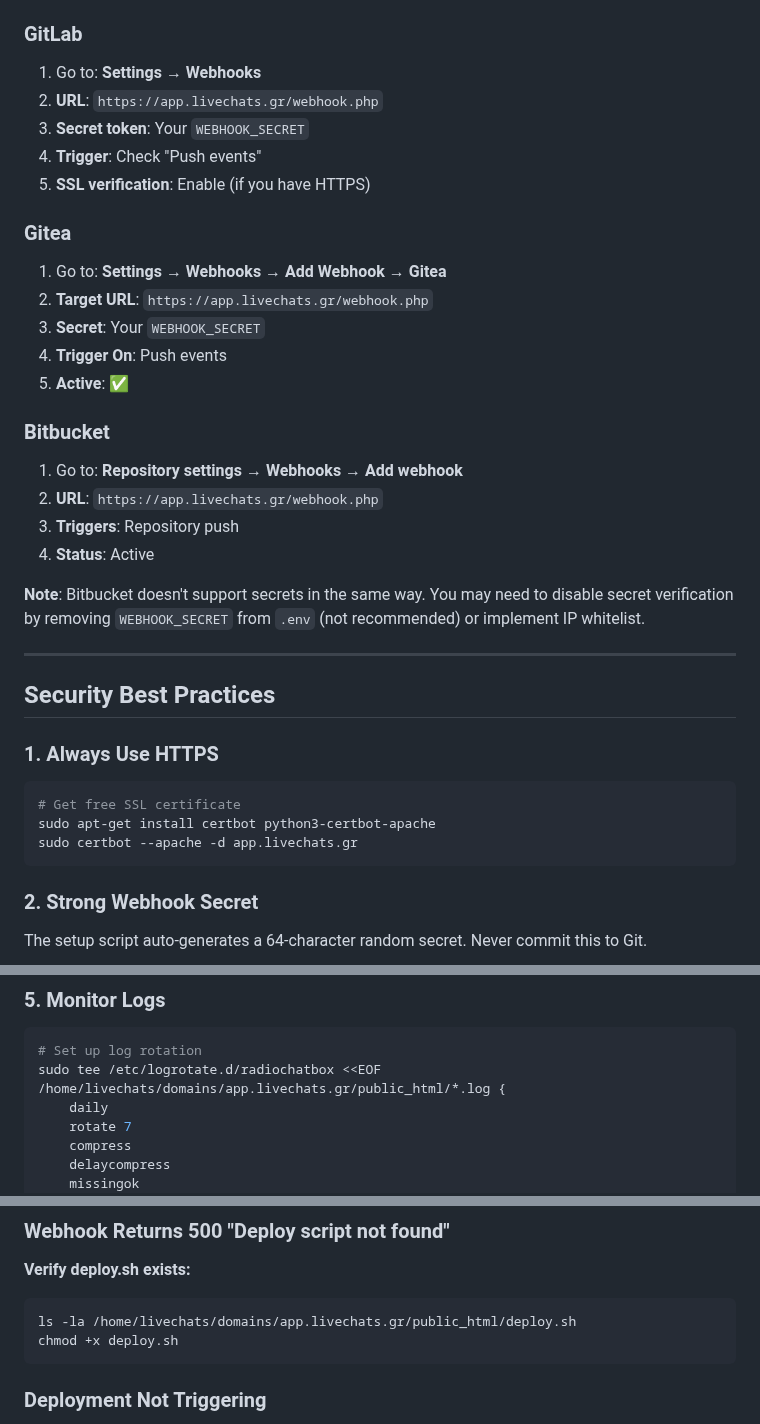
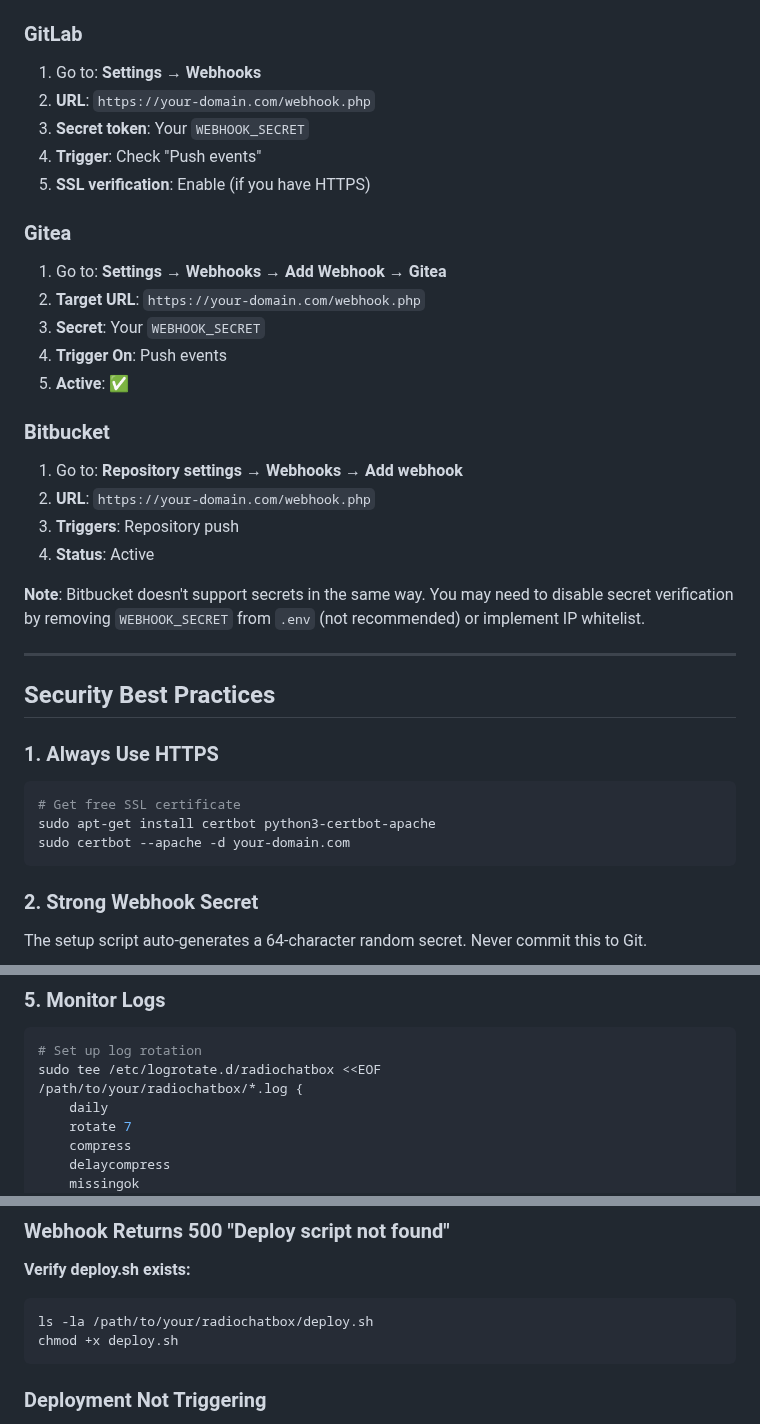
Before and after one commit to mrpc/RadioChatBox, a Markdown page: .github/WEBHOOK_DEPLOYMENT.md, 3 parts joined by grey strips. Drawn GitHub-style.

````diff
--- a/.github/WEBHOOK_DEPLOYMENT.md
+++ b/.github/WEBHOOK_DEPLOYMENT.md
@@ -104,7 +104,7 @@ You should see:
 ### GitLab
 
 1. Go to: **Settings** → **Webhooks**
-2. **URL**: `https://app.livechats.gr/webhook.php`
+2. **URL**: `https://your-domain.com/webhook.php`
 3. **Secret token**: Your `WEBHOOK_SECRET`
 4. **Trigger**: Check "Push events"
 5. **SSL verification**: Enable (if you have HTTPS)
@@ -112,7 +112,7 @@ You should see:
 ### Gitea
 
 1. Go to: **Settings** → **Webhooks** → **Add Webhook** → **Gitea**
-2. **Target URL**: `https://app.livechats.gr/webhook.php`
+2. **Target URL**: `https://your-domain.com/webhook.php`
 3. **Secret**: Your `WEBHOOK_SECRET`
 4. **Trigger On**: Push events
 5. **Active**: ✅
@@ -120,7 +120,7 @@ You should see:
 ### Bitbucket
 
 1. Go to: **Repository settings** → **Webhooks** → **Add webhook**
-2. **URL**: `https://app.livechats.gr/webhook.php`
+2. **URL**: `https://your-domain.com/webhook.php`
 3. **Triggers**: Repository push
 4. **Status**: Active
 
@@ -134,7 +134,7 @@ You should see:
 ```bash
 # Get free SSL certificate
 sudo apt-get install certbot python3-certbot-apache
-sudo certbot --apache -d app.livechats.gr
+sudo certbot --apache -d your-domain.com
 ```
 
 ### 2. Strong Webhook Secret
@@ -172,7 +172,7 @@ chmod 600 .env  # Secret file
 ```bash
 # Set up log rotation
 sudo tee /etc/logrotate.d/radiochatbox <<EOF
-/home/livechats/domains/app.livechats.gr/public_html/*.log {
+/path/to/your/radiochatbox/*.log {
     daily
     rotate 7
     compress
@@ -201,7 +201,7 @@ grep WEBHOOK_SECRET .env
 
 **Verify deploy.sh exists:**
 ```bash
-ls -la /home/livechats/domains/app.livechats.gr/public_html/deploy.sh
+ls -la /path/to/your/radiochatbox/deploy.sh
 chmod +x deploy.sh
 ```
 
````
Also changed, not shown: other parts of .github/WEBHOOK_DEPLOYMENT.md (+10 -10 lines), DEPLOYMENT.md (+2 -2 lines).
